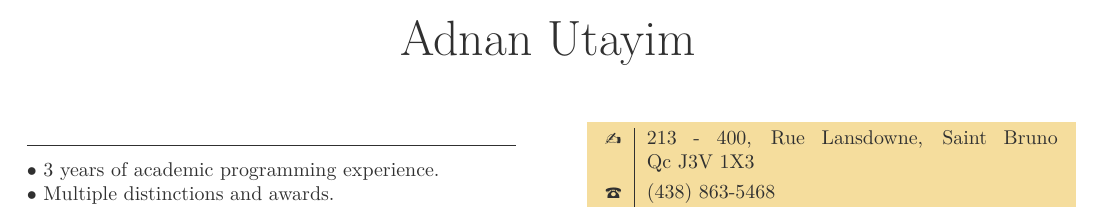
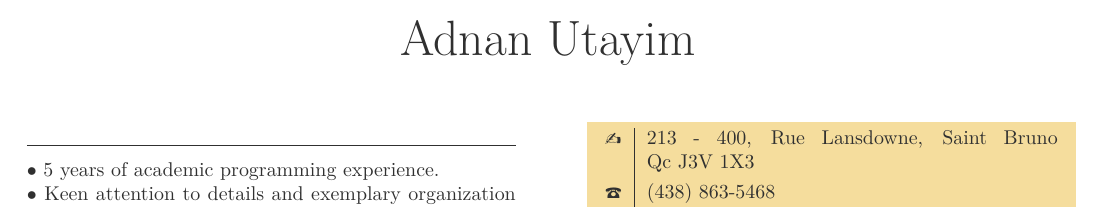
Before and after one commit to adnanutayim/Resume, a LaTeX CV (cv.tex): part of the page, cut so that both start at the same text. Compiled offline with LuaLaTeX.

Commit message:
Changes to Profile

```diff
--- a/cv.tex
+++ b/cv.tex
@@ -7,7 +7,5 @@
 
 
 \section{Profile}
-$\bullet$ 3 years of academic programming experience. \\
-$\bullet$ Multiple distinctions and awards. \\
-$\bullet$ Attention to details, Ability to work under pressure, Teamwork ability.
-
+$\bullet$ 5 years of academic programming experience. \\
+$\bullet$ Keen attention to details and exemplary organization skills.\\
```
Also changed, not shown: Resume.pdf, cv.tex (4 more changed lines).
